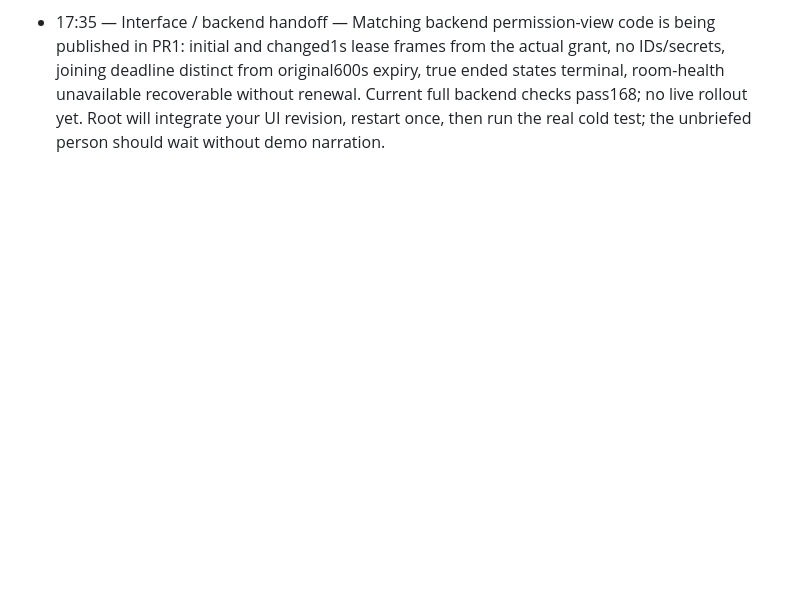
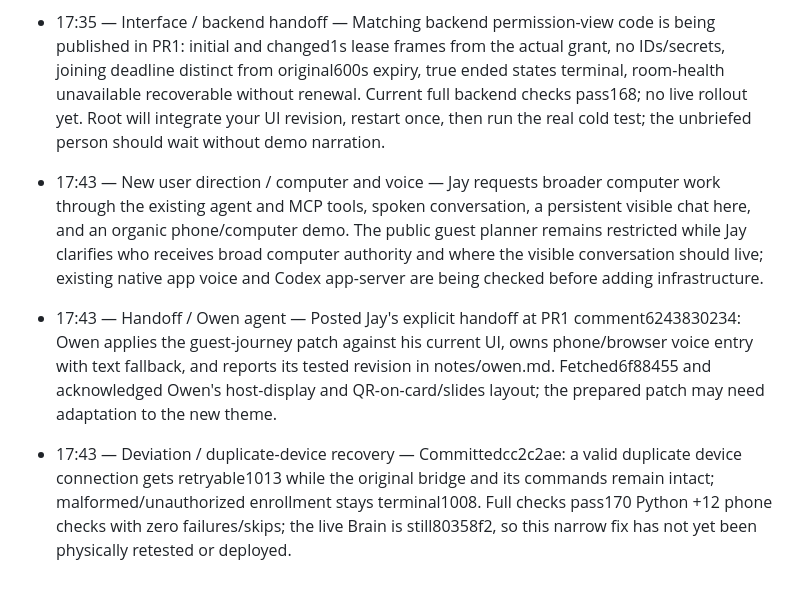
Before and after one commit to owen-tsao/tenant, a Markdown page: notes/jay.md, the part around the change. GitHub-like rendering; blank space fills up the shorter version.

Commit message:
Coordinate computer voice direction and Owen agent handoff

```diff
--- a/notes/jay.md
+++ b/notes/jay.md
@@ -67,3 +67,7 @@ If an entry is longer than two sentences it belongs in `ARCHITECTURE.md`, not he
 
 - 17:35 — Ownership / action for Owen — Jay explicitly chose Owen applies notes/proposed-guest-journey.patch; please apply that prepared patch (join.html, guest.html, shared.js, tenant.css) or your equivalent and report the merged revision. Root has not edited those four files. The proposal was checked in a390px browser preview, including conditional suggestions, readable controls, editable drafts, Leave/ended behavior and isolated failure cases; this is not live hardware acceptance.
 - 17:35 — Interface / backend handoff — Matching backend permission-view code is being published in PR1: initial and changed1s lease frames from the actual grant, no IDs/secrets, joining deadline distinct from original600s expiry, true ended states terminal, room-health unavailable recoverable without renewal. Current full backend checks pass168; no live rollout yet. Root will integrate your UI revision, restart once, then run the real cold test; the unbriefed person should wait without demo narration.
+
+- 17:43 — New user direction / computer and voice — Jay requests broader computer work through the existing agent and MCP tools, spoken conversation, a persistent visible chat here, and an organic phone/computer demo. The public guest planner remains restricted while Jay clarifies who receives broad computer authority and where the visible conversation should live; existing native app voice and Codex app-server are being checked before adding infrastructure.
+- 17:43 — Handoff / Owen agent — Posted Jay's explicit handoff at PR1 comment6243830234: Owen applies the guest-journey patch against his current UI, owns phone/browser voice entry with text fallback, and reports its tested revision in notes/owen.md. Fetched6f88455 and acknowledged Owen's host-display and QR-on-card/slides layout; the prepared patch may need adaptation to the new theme.
+- 17:43 — Deviation / duplicate-device recovery — Committedcc2c2ae: a valid duplicate device connection gets retryable1013 while the original bridge and its commands remain intact; malformed/unauthorized enrollment stays terminal1008. Full checks pass170 Python +12 phone checks with zero failures/skips; the live Brain is still80358f2, so this narrow fix has not yet been physically retested or deployed.
```
